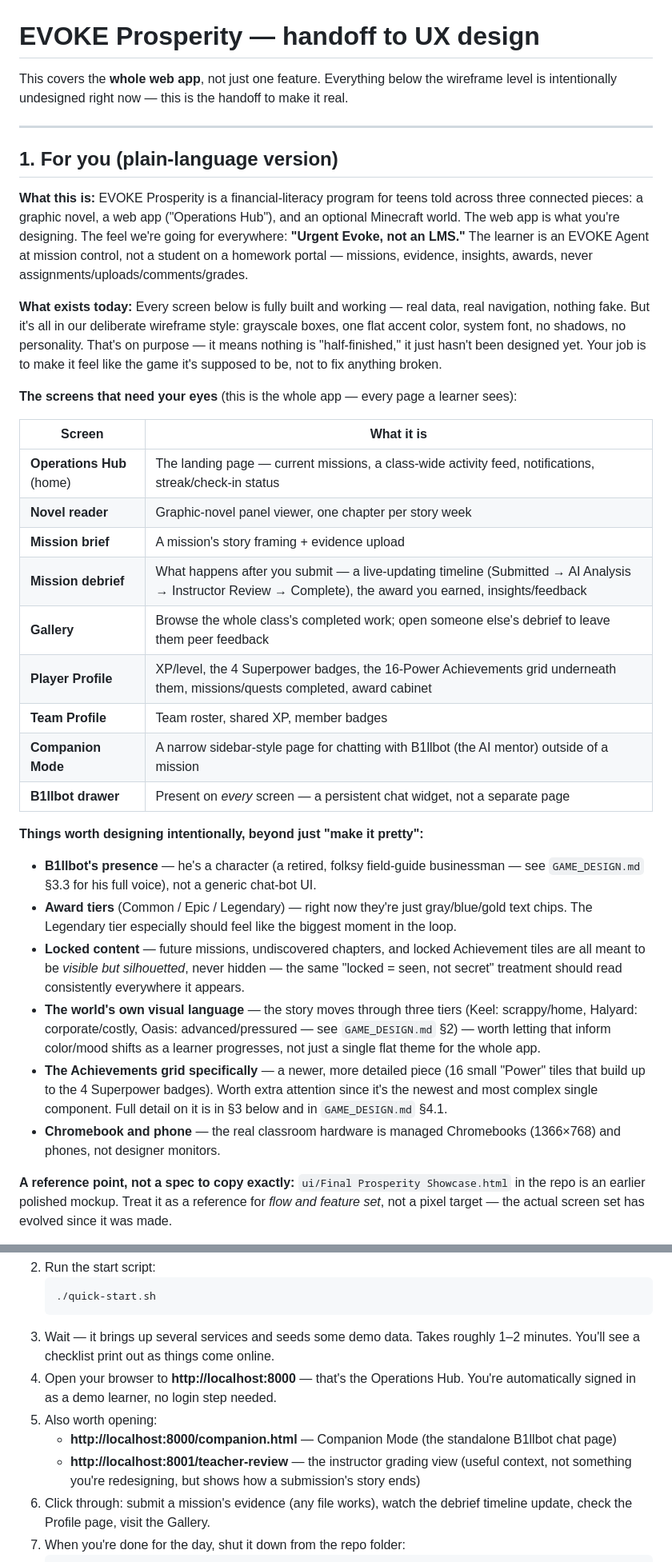
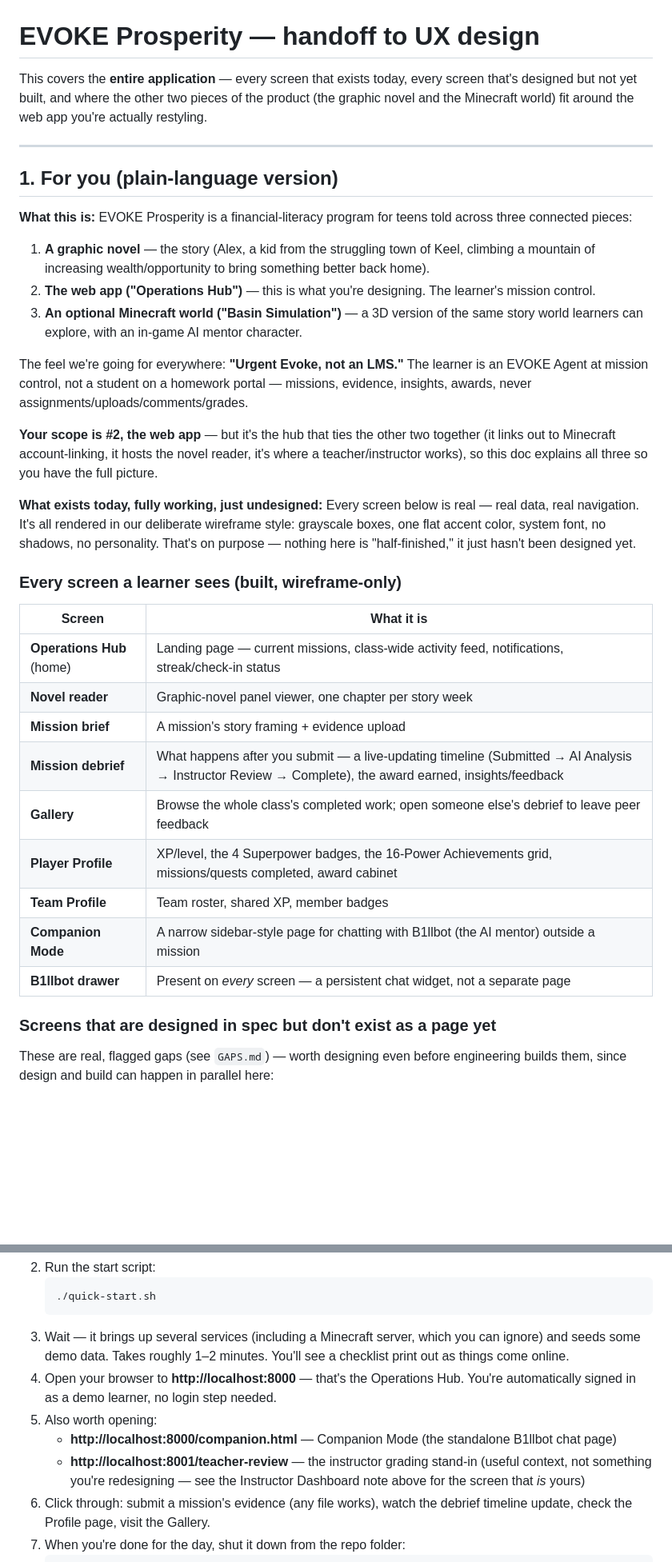
Before and after one commit to nathanverrill/evoke-prosperity, a Markdown page: UX_HANDOFF.md, 2 parts joined by grey strips. Shown at 80% size. GitHub-like rendering; blank space fills up the shorter version.

````diff
--- a/UX_HANDOFF.md
+++ b/UX_HANDOFF.md
@@ -1,36 +1,38 @@
 # EVOKE Prosperity — handoff to UX design
 
-This covers the **whole web app**, not just one feature. Everything below the wireframe level is intentionally undesigned right now — this is the handoff to make it real.
+This covers the **entire application** — every screen that exists today, every screen that's designed but not yet built, and where the other two pieces of the product (the graphic novel and the Minecraft world) fit around the web app you're actually restyling.
 
 ---
 
 ## 1. For you (plain-language version)
 
-**What this is:** EVOKE Prosperity is a financial-literacy program for teens told across three connected pieces: a graphic novel, a web app ("Operations Hub"), and an optional Minecraft world. The web app is what you're designing. The feel we're going for everywhere: **"Urgent Evoke, not an LMS."** The learner is an EVOKE Agent at mission control, not a student on a homework portal — missions, evidence, insights, awards, never assignments/uploads/comments/grades.
+**What this is:** EVOKE Prosperity is a financial-literacy program for teens told across three connected pieces:
 
-**What exists today:** Every screen below is fully built and working — real data, real navigation, nothing fake. But it's all in our deliberate wireframe style: grayscale boxes, one flat accent color, system font, no shadows, no personality. That's on purpose — it means nothing is "half-finished," it just hasn't been designed yet. Your job is to make it feel like the game it's supposed to be, not to fix anything broken.
+1. **A graphic novel** — the story (Alex, a kid from the struggling town of Keel, climbing a mountain of increasing wealth/opportunity to bring something better back home).
+2. **The web app ("Operations Hub")** — this is what you're designing. The learner's mission control.
+3. **An optional Minecraft world ("Basin Simulation")** — a 3D version of the same story world learners can explore, with an in-game AI mentor character.
 
-**The screens that need your eyes** (this is the whole app — every page a learner sees):
+The feel we're going for everywhere: **"Urgent Evoke, not an LMS."** The learner is an EVOKE Agent at mission control, not a student on a homework portal — missions, evidence, insights, awards, never assignments/uploads/comments/grades.
+
+**Your scope is #2, the web app** — but it's the hub that ties the other two together (it links out to Minecraft account-linking, it hosts the novel reader, it's where a teacher/instructor works), so this doc explains all three so you have the full picture.
+
+**What exists today, fully working, just undesigned:** Every screen below is real — real data, real navigation. It's all rendered in our deliberate wireframe style: grayscale boxes, one flat accent color, system font, no shadows, no personality. That's on purpose — nothing here is "half-finished," it just hasn't been designed yet.
+
+### Every screen a learner sees (built, wireframe-only)
 
 | Screen | What it is |
 |---|---|
-| **Operations Hub** (home) | The landing page — current missions, a class-wide activity feed, notifications, streak/check-in status |
+| **Operations Hub** (home) | Landing page — current missions, class-wide activity feed, notifications, streak/check-in status |
 | **Novel reader** | Graphic-novel panel viewer, one chapter per story week |
 | **Mission brief** | A mission's story framing + evidence upload |
-| **Mission debrief** | What happens after you submit — a live-updating timeline (Submitted → AI Analysis → Instructor Review → Complete), the award you earned, insights/feedback |
-| **Gallery** | Browse the whole class's completed work; open someone else's debrief to leave them peer feedback |
-| **Player Profile** | XP/level, the 4 Superpower badges, the 16-Power Achievements grid underneath them, missions/quests completed, award cabinet |
+| **Mission debrief** | What happens after you submit — a live-updating timeline (Submitted → AI Analysis → Instructor Review → Complete), the award earned, insights/feedback |
+| **Gallery** | Browse the whole class's completed work; open someone else's debrief to leave peer feedback |
+| **Player Profile** | XP/level, the 4 Superpower badges, the 16-Power Achievements grid, missions/quests completed, award cabinet |
 | **Team Profile** | Team roster, shared XP, member badges |
-| **Companion Mode** | A narrow sidebar-style page for chatting with B1llbot (the AI mentor) outside of a mission |
+| **Companion Mode** | A narrow sidebar-style page for chatting with B1llbot (the AI mentor) outside a mission |
 | **B1llbot drawer** | Present on *every* screen — a persistent chat widget, not a separate page |
 
-**Things worth designing intentionally, beyond just "make it pretty":**
-- **B1llbot's presence** — he's a character (a retired, folksy field-guide businessman — see `GAME_DESIGN.md` §3.3 for his full voice), not a generic chat-bot UI.
-- **Award tiers** (Common / Epic / Legendary) — right now they're just gray/blue/gold text chips. The Legendary tier especially should feel like the biggest moment in the loop.
-- **Locked content** — future missions, undiscovered chapters, and locked Achievement tiles are all meant to be *visible but silhouetted*, never hidden — the same "locked = seen, not secret" treatment should read consistently everywhere it appears.
-- **The world's own visual language** — the story moves through three tiers (Keel: scrappy/home, Halyard: corporate/costly, Oasis: advanced/pressured — see `GAME_DESIGN.md` §2) — worth letting that inform color/mood shifts as a learner progresses, not just a single flat theme for the whole app.
-- **The Achievements grid specifically** — a newer, more detailed piece (16 small "Power" tiles that build up to the 4 Superpower badges). Worth extra attention since it's the newest and most complex single component. Full detail on it is in §3 below and in `GAME_DESIGN.md` §4.1.
-- **Chromebook and phone** — the real classroom hardware is managed Chromebooks (1366×768) and phones, not designer monitors.
+### Screens that are designed in spec but don't exist as a page yet
 
-**A reference point, not a spec to copy exactly:** `ui/Final Prosperity Showcase.html` in the repo is an earlier polished mockup. Treat it as a reference for *flow and feature set*, not a pixel target — the actual screen set has evolved since it was made.
+These are real, flagged gaps (see `GAPS.md`) — worth designing even before engineering builds them, since design and build can happen in parallel here:
 
@@ -53,11 +78,11 @@ You don't need to know how any of this works — just follow these steps. If any
    ```
    ./quick-start.sh
    ```
-3. Wait — it brings up several services and seeds some demo data. Takes roughly 1–2 minutes. You'll see a checklist print out as things come online.
+3. Wait — it brings up several services (including a Minecraft server, which you can ignore) and seeds some demo data. Takes roughly 1–2 minutes. You'll see a checklist print out as things come online.
 4. Open your browser to **http://localhost:8000** — that's the Operations Hub. You're automatically signed in as a demo learner, no login step needed.
 5. Also worth opening:
    - **http://localhost:8000/companion.html** — Companion Mode (the standalone B1llbot chat page)
-   - **http://localhost:8001/teacher-review** — the instructor grading view (useful context, not something you're redesigning, but shows how a submission's story ends)
+   - **http://localhost:8001/teacher-review** — the instructor grading stand-in (useful context, not something you're redesigning — see the Instructor Dashboard note above for the screen that *is* yours)
 6. Click through: submit a mission's evidence (any file works), watch the debrief timeline update, check the Profile page, visit the Gallery.
 7. When you're done for the day, shut it down from the repo folder:
    ```
````
Also changed, not shown: other parts of UX_HANDOFF.md (+31 -6 lines).
